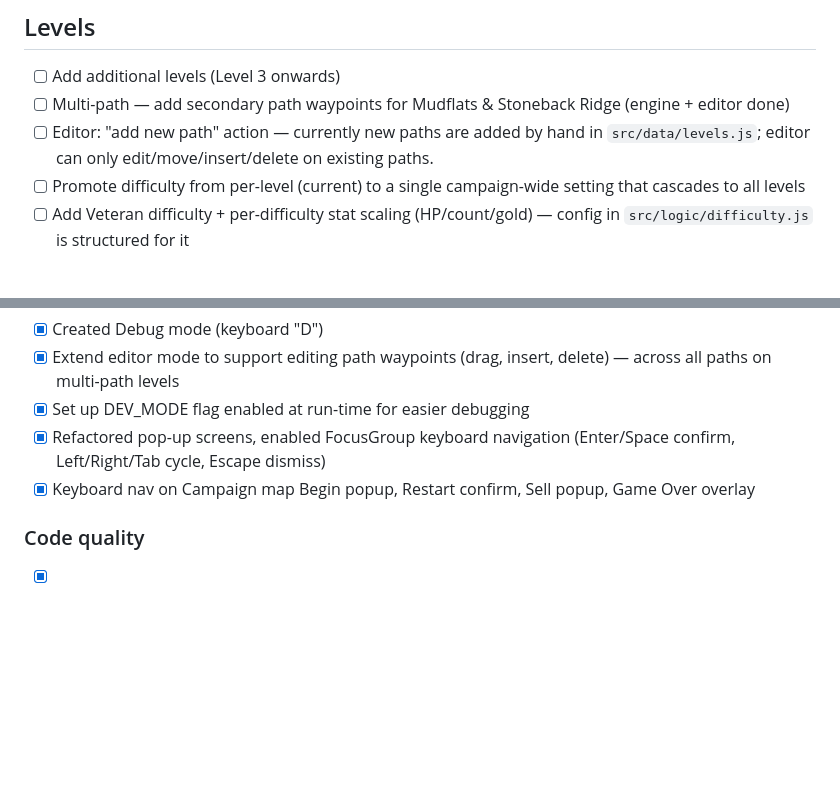
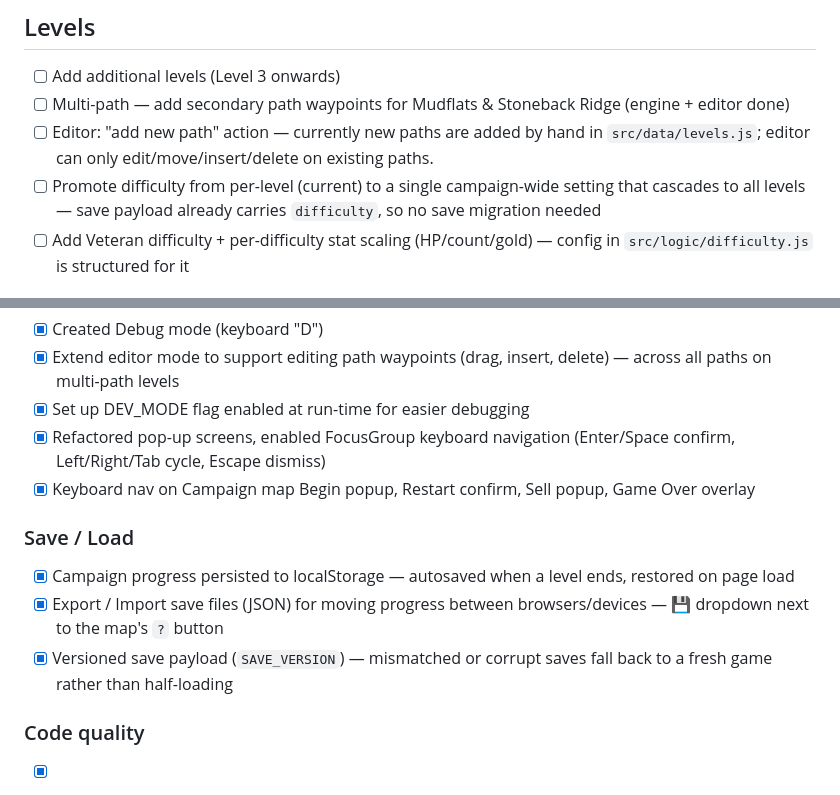
Before and after one commit to jkfliu/tower-defense-kingdom-2.5d, a Markdown page: TODO.md, 2 parts joined by grey strips. GitHub-like rendering; blank space fills up the shorter version.

Commit message:
Update TODO: save/load complete, difficulty note refreshed
Adds a Save / Load section under Completed, and notes on the open
campaign-wide difficulty item that the save payload already carries
`difficulty`, so that change needs no save migration.

Co-Authored-By: Claude Opus 4.8 <noreply@anthropic.com>

```diff
--- a/TODO.md
+++ b/TODO.md
@@ -4,7 +4,7 @@
 - [ ] Add additional levels (Level 3 onwards)
 - [ ] Multi-path — add secondary path waypoints for Mudflats & Stoneback Ridge (engine + editor done)
 - [ ] Editor: "add new path" action — currently new paths are added by hand in `src/data/levels.js`; editor can only edit/move/insert/delete on existing paths.
-- [ ] Promote difficulty from per-level (current) to a single campaign-wide setting that cascades to all levels
+- [ ] Promote difficulty from per-level (current) to a single campaign-wide setting that cascades to all levels — save payload already carries `difficulty`, so no save migration needed
 - [ ] Add Veteran difficulty + per-difficulty stat scaling (HP/count/gold) — config in `src/logic/difficulty.js` is structured for it
 
 ## Turrets
@@ -62,6 +62,11 @@
 - [x] Refactored pop-up screens, enabled FocusGroup keyboard navigation (Enter/Space confirm, Left/Right/Tab cycle, Escape dismiss)
 - [x] Keyboard nav on Campaign map Begin popup, Restart confirm, Sell popup, Game Over overlay
 
+### Save / Load
+- [x] Campaign progress persisted to localStorage — autosaved when a level ends, restored on page load
+- [x] Export / Import save files (JSON) for moving progress between browsers/devices — 💾 dropdown next to the map's `?` button
+- [x] Versioned save payload (`SAVE_VERSION`) — mismatched or corrupt saves fall back to a fresh game rather than half-loading
+
 ### Code quality
 - [x] Level-index getter refactor — closed the `_playingLevel`-vs-`_frontierLevel` bug class
 - [x] LevelScene refactor pass — pure logic extracted & tested, `BULLET_KINDS` registry, shared helpers (93 tests)
```
